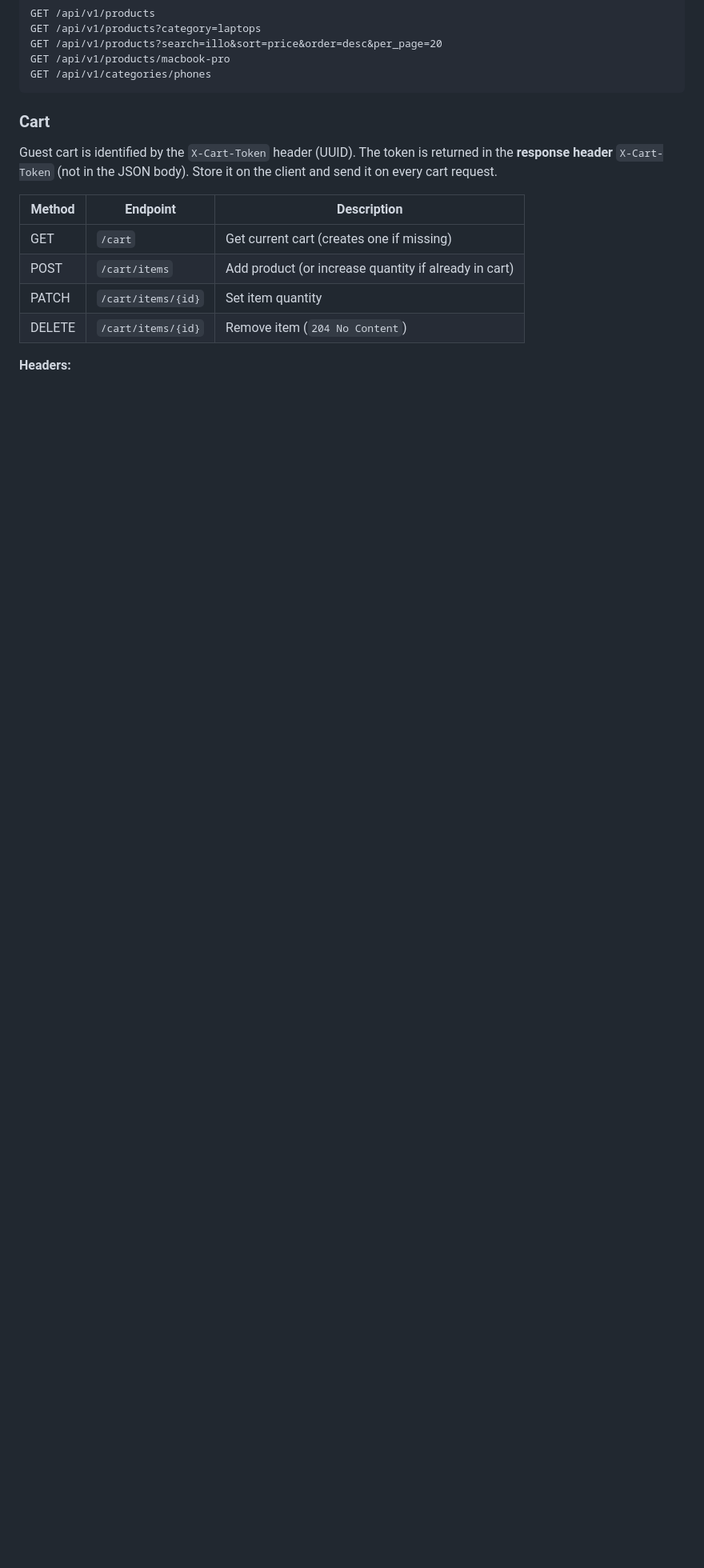
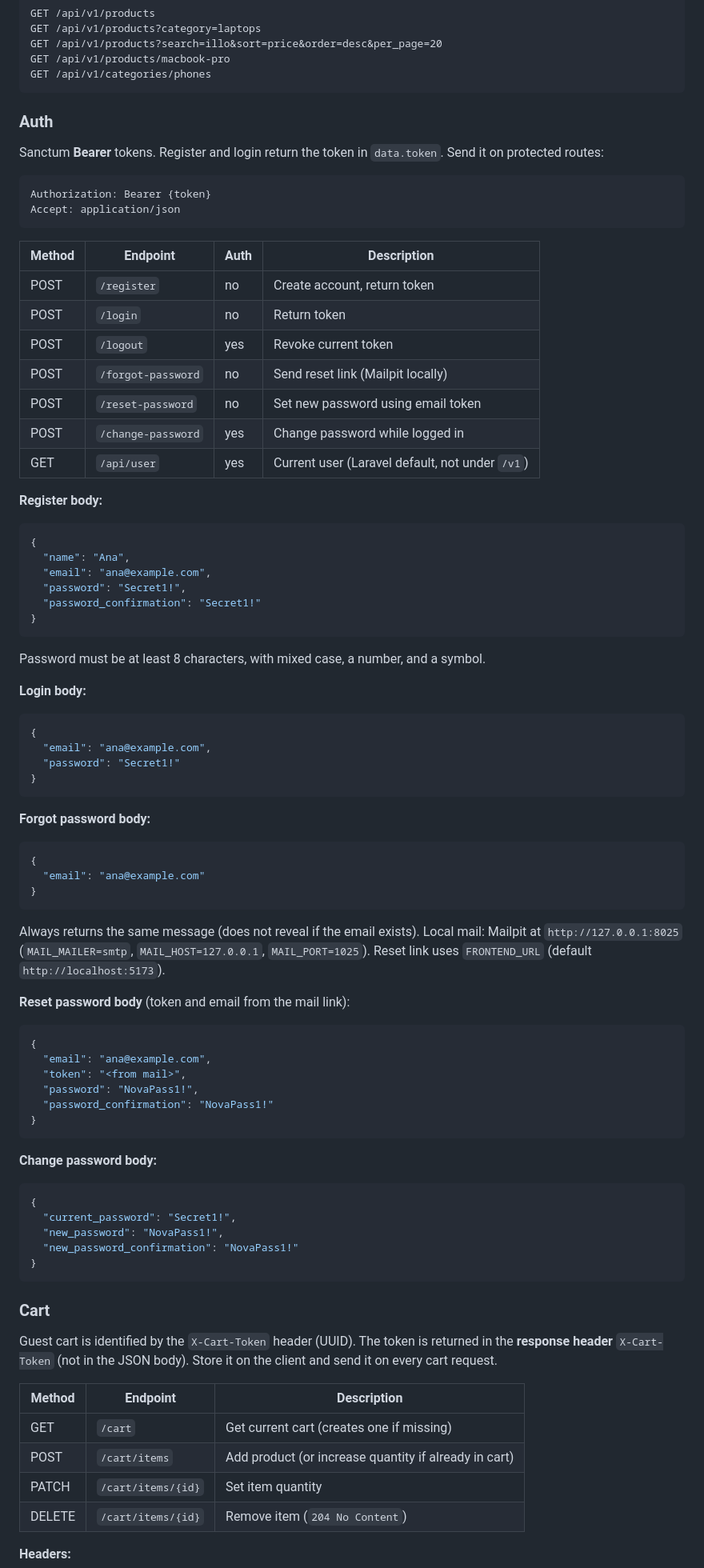
Before and after one commit to A-Cdeveloper/LR--Shop, a Markdown page: README.md, the part around one of its changes. Shown at 80% size. Drawn GitHub-style; blank space fills up the shorter version.

Commit message:
docs: update readme file

````diff
--- a/README.md
+++ b/README.md
@@ -74,6 +75,78 @@ GET /api/v1/products?category=laptops
 GET /api/v1/products?search=illo&sort=price&order=desc&per_page=20
 GET /api/v1/products/macbook-pro
 GET /api/v1/categories/phones
+```
+
+### Auth
+
+Sanctum **Bearer** tokens. Register and login return the token in `data.token`. Send it on protected routes:
+
+```text
+Authorization: Bearer {token}
+Accept: application/json
+```
+
+| Method | Endpoint | Auth | Description |
+|--------|----------|------|-------------|
+| POST | `/register` | no | Create account, return token |
+| POST | `/login` | no | Return token |
+| POST | `/logout` | yes | Revoke current token |
+| POST | `/forgot-password` | no | Send reset link (Mailpit locally) |
+| POST | `/reset-password` | no | Set new password using email token |
+| POST | `/change-password` | yes | Change password while logged in |
+| GET | `/api/user` | yes | Current user (Laravel default, not under `/v1`) |
+
+**Register body:**
+
+```json
+{
+  "name": "Ana",
+  "email": "ana@example.com",
+  "password": "Secret1!",
+  "password_confirmation": "Secret1!"
+}
+```
+
+Password must be at least 8 characters, with mixed case, a number, and a symbol.
+
+**Login body:**
+
+```json
+{
+  "email": "ana@example.com",
+  "password": "Secret1!"
+}
+```
+
+**Forgot password body:**
+
+```json
+{
+  "email": "ana@example.com"
+}
+```
+
+Always returns the same message (does not reveal if the email exists). Local mail: Mailpit at `http://127.0.0.1:8025` (`MAIL_MAILER=smtp`, `MAIL_HOST=127.0.0.1`, `MAIL_PORT=1025`). Reset link uses `FRONTEND_URL` (default `http://localhost:5173`).
+
+**Reset password body** (token and email from the mail link):
+
+```json
+{
+  "email": "ana@example.com",
+  "token": "<from mail>",
+  "password": "NovaPass1!",
+  "password_confirmation": "NovaPass1!"
+}
+```
+
+**Change password body:**
+
+```json
+{
+  "current_password": "Secret1!",
+  "new_password": "NovaPass1!",
+  "new_password_confirmation": "NovaPass1!"
+}
 ```
 
 ### Cart
````
Also changed, not shown: other parts of README.md (+3 -2 lines).
